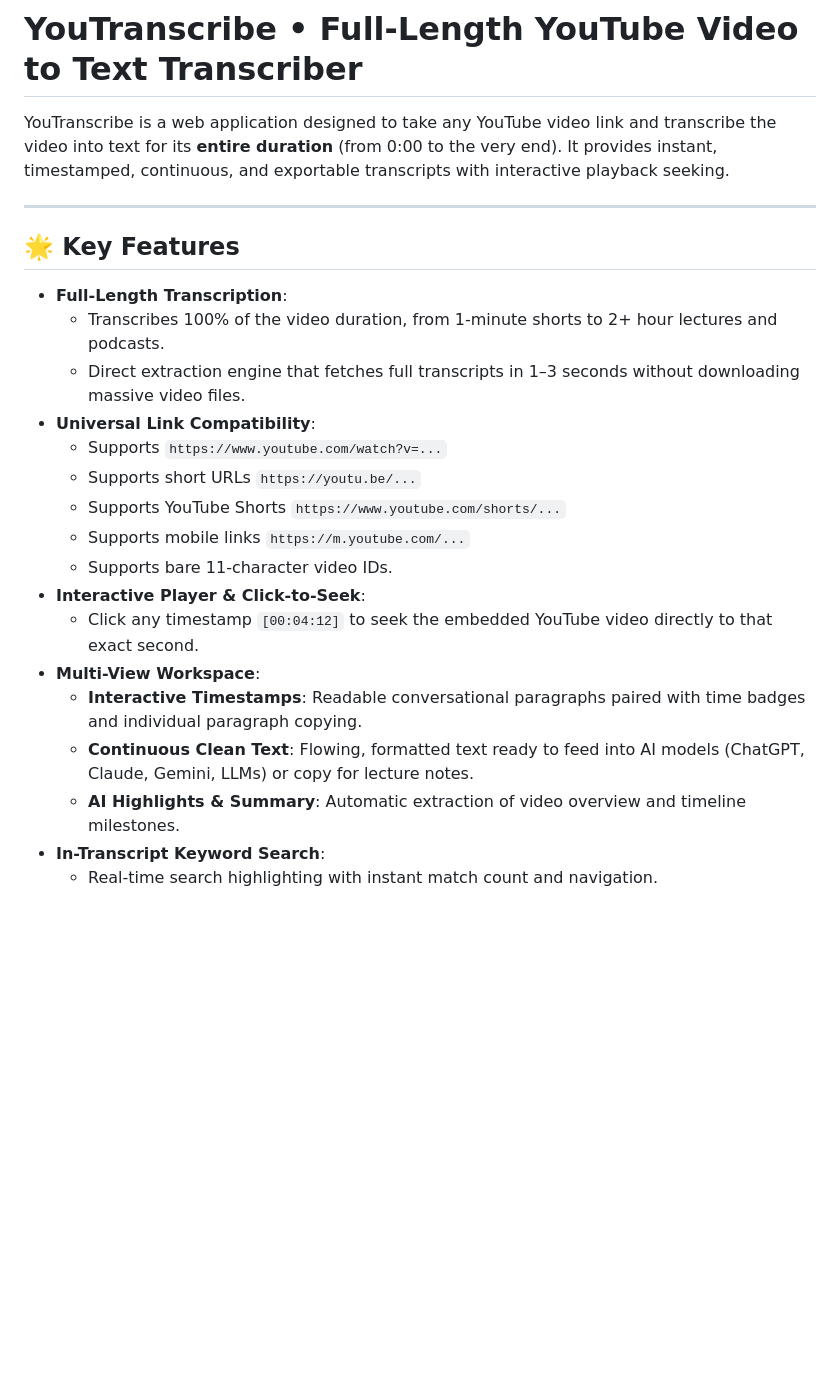
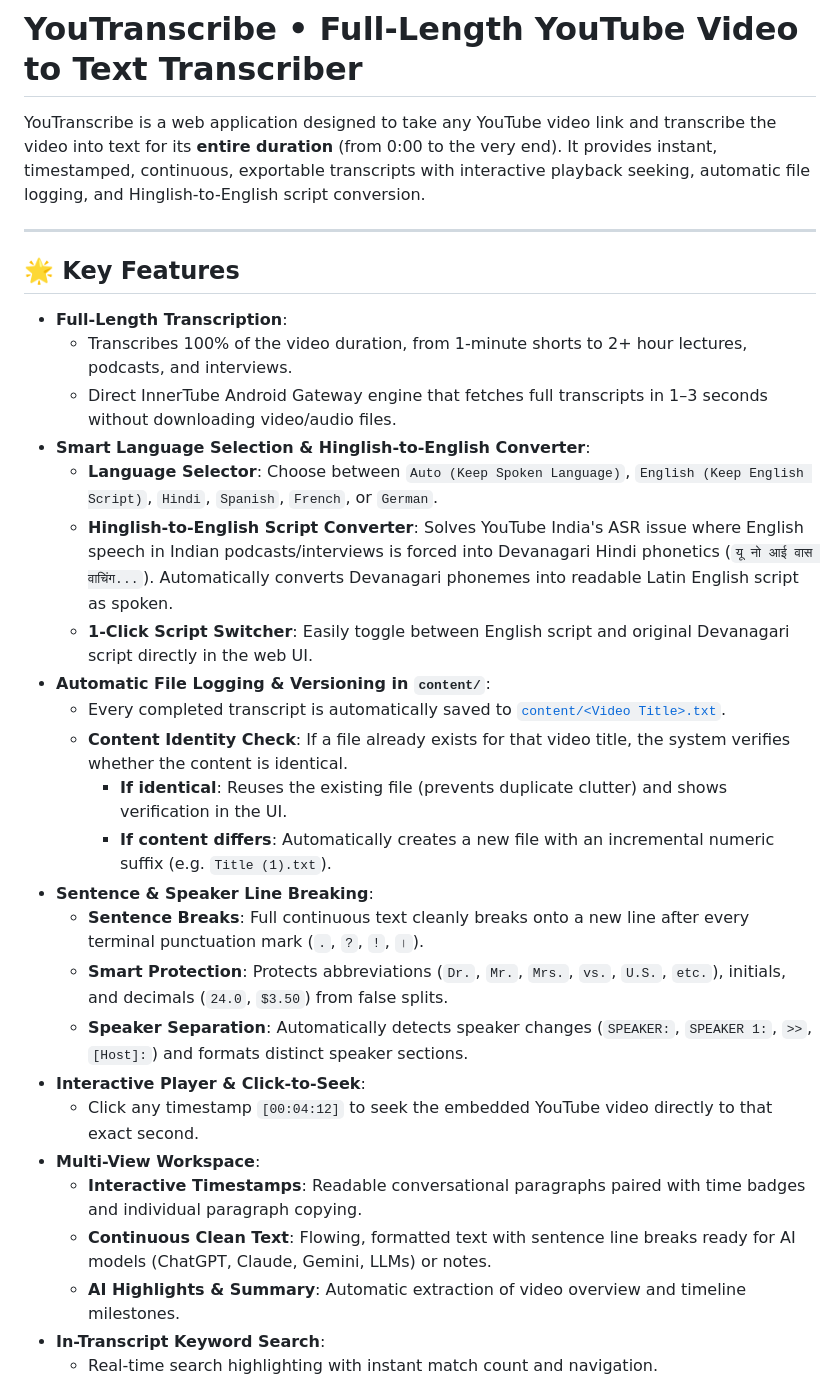
Before and after one commit to anjaneyaa/transcribe, a Markdown page: README.md, the part around one of its changes. Rendered like a GitHub page; blank space fills up the shorter version.

```diff
--- a/README.md
+++ b/README.md
@@ -1,25 +1,32 @@
 # YouTranscribe • Full-Length YouTube Video to Text Transcriber
 
-YouTranscribe is a web application designed to take any YouTube video link and transcribe the video into text for its **entire duration** (from 0:00 to the very end). It provides instant, timestamped, continuous, and exportable transcripts with interactive playback seeking.
+YouTranscribe is a web application designed to take any YouTube video link and transcribe the video into text for its **entire duration** (from 0:00 to the very end). It provides instant, timestamped, continuous, exportable transcripts with interactive playback seeking, automatic file logging, and Hinglish-to-English script conversion.
 
 ---
 
 ## 🌟 Key Features
 
 * **Full-Length Transcription**:
-  * Transcribes 100% of the video duration, from 1-minute shorts to 2+ hour lectures and podcasts.
-  * Direct extraction engine that fetches full transcripts in 1–3 seconds without downloading massive video files.
-* **Universal Link Compatibility**:
-  * Supports `https://www.youtube.com/watch?v=...`
-  * Supports short URLs `https://youtu.be/...`
-  * Supports YouTube Shorts `https://www.youtube.com/shorts/...`
-  * Supports mobile links `https://m.youtube.com/...`
-  * Supports bare 11-character video IDs.
+  * Transcribes 100% of the video duration, from 1-minute shorts to 2+ hour lectures, podcasts, and interviews.
+  * Direct InnerTube Android Gateway engine that fetches full transcripts in 1–3 seconds without downloading video/audio files.
+* **Smart Language Selection & Hinglish-to-English Converter**:
+  * **Language Selector**: Choose between `Auto (Keep Spoken Language)`, `English (Keep English Script)`, `Hindi`, `Spanish`, `French`, or `German`.
+  * **Hinglish-to-English Script Converter**: Solves YouTube India's ASR issue where English speech in Indian podcasts/interviews is forced into Devanagari Hindi phonetics (`यू नो आई वास वाचिंग...`). Automatically converts Devanagari phonemes into readable Latin English script as spoken.
+  * **1-Click Script Switcher**: Easily toggle between English script and original Devanagari script directly in the web UI.
+* **Automatic File Logging & Versioning in `content/`**:
+  * Every completed transcript is automatically saved to [`content/<Video Title>.txt`](file:///d:/Gen%20AI/transcribe/content/).
+  * **Content Identity Check**: If a file already exists for that video title, the system verifies whether the content is identical.
+    * **If identical**: Reuses the existing file (prevents duplicate clutter) and shows verification in the UI.
+    * **If content differs**: Automatically creates a new file with an incremental numeric suffix (e.g. `Title (1).txt`).
+* **Sentence & Speaker Line Breaking**:
+  * **Sentence Breaks**: Full continuous text cleanly breaks onto a new line after every terminal punctuation mark (`.`, `?`, `!`, `।`).
+  * **Smart Protection**: Protects abbreviations (`Dr.`, `Mr.`, `Mrs.`, `vs.`, `U.S.`, `etc.`), initials, and decimals (`24.0`, `$3.50`) from false splits.
+  * **Speaker Separation**: Automatically detects speaker changes (`SPEAKER:`, `SPEAKER 1:`, `>>`, `[Host]:`) and formats distinct speaker sections.
 * **Interactive Player & Click-to-Seek**:
   * Click any timestamp `[00:04:12]` to seek the embedded YouTube video directly to that exact second.
 * **Multi-View Workspace**:
   * **Interactive Timestamps**: Readable conversational paragraphs paired with time badges and individual paragraph copying.
-  * **Continuous Clean Text**: Flowing, formatted text ready to feed into AI models (ChatGPT, Claude, Gemini, LLMs) or copy for lecture notes.
+  * **Continuous Clean Text**: Flowing, formatted text with sentence line breaks ready for AI models (ChatGPT, Claude, Gemini, LLMs) or notes.
   * **AI Highlights & Summary**: Automatic extraction of video overview and timeline milestones.
 * **In-Transcript Keyword Search**:
   * Real-time search highlighting with instant match count and navigation.
```
Also changed, not shown: other parts of README.md (+72 -27 lines).
